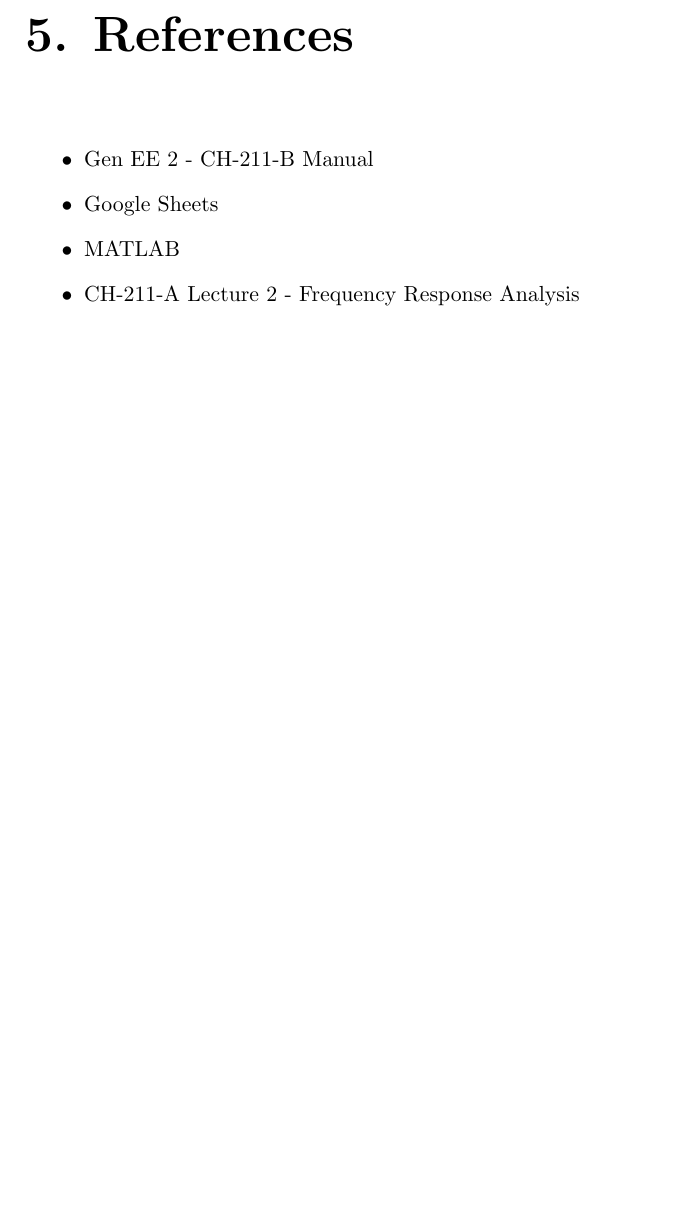
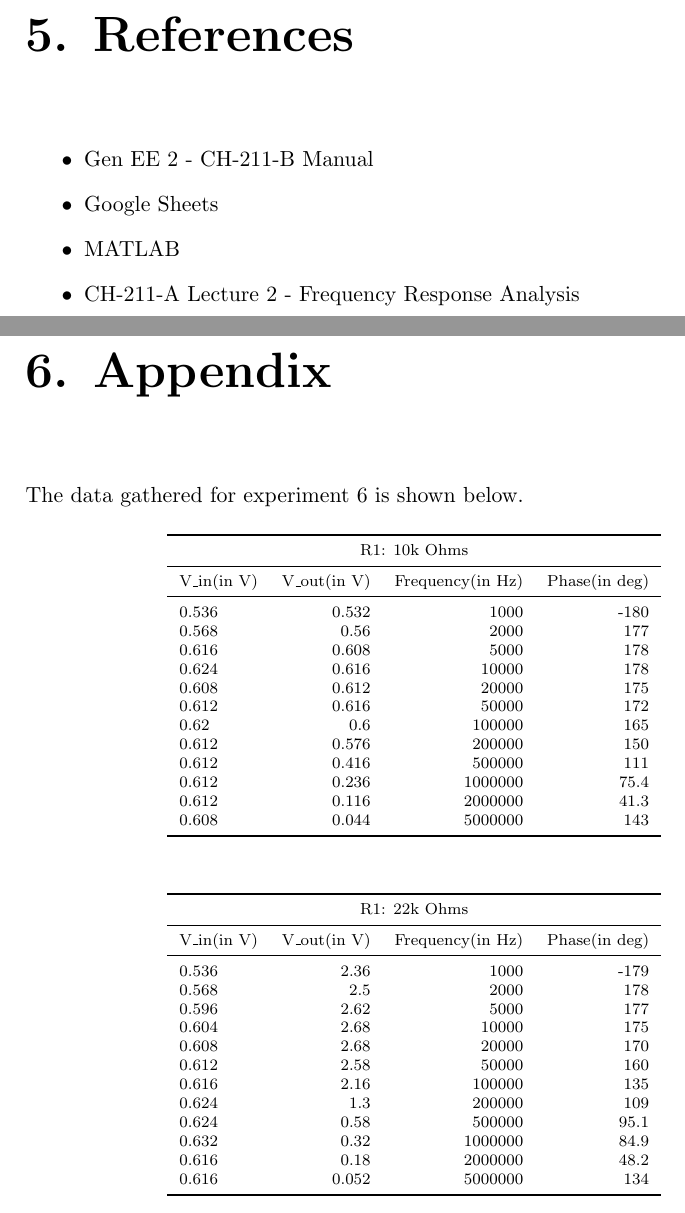
Before and after one commit to idrizp/CH-211-B, a LaTeX thesis (Lab3/Lab3.tex, which reads Lab3/chapters/Appendix.tex, Lab3/chapters/evaluation/Part1.tex, Lab3/chapters/evaluation/Part2.tex): part of page 22 of 22 before the commit and two parts of pages 22 and 23 of 24 after it, the two joined at a grey line, cut so that both start at the same text, the shorter picture padded with empty space. The pictures show the PDF file Lab3/Lab3.pdf that the author committed with the source.

Commit message:
Fixed some stuff up for the re-submission.

```diff
--- /dev/null
+++ b/Lab3/chapters/Appendix.tex
@@ -0,0 +1,52 @@
+The data gathered for experiment 6 is shown below.
+
+
+\begin{table}[!htp]\centering
+    \scriptsize
+    \begin{tabular}{lrrrr}\toprule
+        \multicolumn{4}{c}{R1: 10k Ohms}                              \\\cmidrule{1-4}
+        V\_in(in V) & V\_out(in V) & Frequency(in Hz) & Phase(in deg) \\\midrule
+        0.536       & 0.532        & 1000             & -180          \\
+        0.568       & 0.56         & 2000             & 177           \\
+        0.616       & 0.608        & 5000             & 178           \\
+        0.624       & 0.616        & 10000            & 178           \\
+        0.608       & 0.612        & 20000            & 175           \\
+        0.612       & 0.616        & 50000            & 172           \\
+        0.62        & 0.6          & 100000           & 165           \\
+        0.612       & 0.576        & 200000           & 150           \\
+        0.612       & 0.416        & 500000           & 111           \\
+        0.612       & 0.236        & 1000000          & 75.4          \\
+        0.612       & 0.116        & 2000000          & 41.3          \\
+        0.608       & 0.044        & 5000000          & 143           \\
+        \bottomrule
+    \end{tabular}
+\end{table}
+
+
+\begin{table}[!htp]\centering
+    \scriptsize
+    \begin{tabular}{lrrrr}\toprule
+        \multicolumn{4}{c}{R1: 22k Ohms}                              \\\cmidrule{1-4}
+        V\_in(in V) & V\_out(in V) & Frequency(in Hz) & Phase(in deg) \\\midrule
+        0.536       & 2.36         & 1000             & -179          \\
+        0.568       & 2.5          & 2000             & 178           \\
+        0.596       & 2.62         & 5000             & 177           \\
+        0.604       & 2.68         & 10000            & 175           \\
+        0.608       & 2.68         & 20000            & 170           \\
+        0.612       & 2.58         & 50000            & 160           \\
+        0.616       & 2.16         & 100000           & 135           \\
+        0.624       & 1.3          & 200000           & 109           \\
+        0.624       & 0.58         & 500000           & 95.1          \\
+        0.632       & 0.32         & 1000000          & 84.9          \\
+        0.616       & 0.18         & 2000000          & 48.2          \\
+        0.616       & 0.052        & 5000000          & 134           \\
+        \bottomrule
+    \end{tabular}
+\end{table}
+
+
+\begin{table}[!htp]\centering
+    \scriptsize
+    \begin{tabular}{lrrrr}\toprule
+        \multicolumn{4}{c}{R1: 1k Ohms}                               \\\cmidrule{1-4}
+        V\_in(in V) & V\_out(in V) & Frequency(in Hz) & Phase(in deg) \\\midrule
@@ -0,0 +65,24 @@
+        \bottomrule
+    \end{tabular}
+\end{table}
+
+\break
+{\large \textbf{Part 2:}}
+
+
+\begin{table}[!htp]\centering
+    \scriptsize
+    \begin{tabular}{lrrrr}\toprule
+        \multicolumn{4}{c}{Square Wave Integrating Amplifier}         \\\cmidrule{1-4}
+        V\_in(in V) & V\_out(in V) & Frequency(in Hz) & Phase(in deg) \\\midrule
+        1.01        & 2.56         & 100              & 92.3          \\
+        \bottomrule
+    \end{tabular}
+\end{table}
+
+
+\begin{table}[!htp]\centering
+    \scriptsize
+    \begin{tabular}{lrrrr}\toprule
+        \multicolumn{4}{c}{Sine Wave Integrating Amplifier}           \\\cmidrule{1-4}
+        V\_in(in V) & V\_out(in V) & Frequency(in Hz) & Phase(in deg) \\\midrule
@@ -0,0 +96,15 @@
+        \bottomrule
+    \end{tabular}
+\end{table}
+
+{\large \textbf{Part 3:}}
+\begin{table}[!htp]\centering
+    \scriptsize
+    \begin{tabular}{lrr}\toprule
+        V\_out(in V) & -1.22  \\
+        V+(in V)     & 4.961  \\
+        V-(in V)     & 5.087  \\
+        V\_AM(in V)  & 0.1264 \\
+        \bottomrule
+    \end{tabular}
+\end{table}
--- a/Lab3/chapters/evaluation/Part1.tex
+++ b/Lab3/chapters/evaluation/Part1.tex
@@ -30,3 +35,5 @@ Below are the results of the low pass filter. The measured frequencies and ampli
 To draw the bode plot of the calculated amplitudes and phase, we use the following formulas:
 $|\underline{A}| = \frac{1}{\sqrt{1 + (\omega RC)^2}} \text{ and } \phi = -\arctan(\omega RC)$
 
+\begin{adjustwidth}{-2.5 cm}{-2.5 cm}\centering\begin{threeparttable}[!htb]
+        \scriptsize
--- a/Lab3/chapters/evaluation/Part2.tex
+++ b/Lab3/chapters/evaluation/Part2.tex
@@ -44,3 +50,7 @@ To combine these results, the low and high amplitudes are multiplied, and the ph
 
 
 \(|A_{total}| = |A_{hi}| * |A_{lo}|\) and \(\phi_{total} = \phi_{hi} + \phi_{lo}\)
+
+
+\begin{adjustwidth}{-2.5 cm}{-2.5 cm}\centering\begin{threeparttable}[!htb]
+        \scriptsize
```
Also changed, not shown: Lab3/Lab3.tex (+3 -0 lines), Lab3/Lab3.pdf, Lab3/chapters/Appendix.tex (19 more changed lines), Lab3/chapters/evaluation/Part1.tex (56 more changed lines), Lab3/chapters/evaluation/Part2.tex (23 more changed lines).
